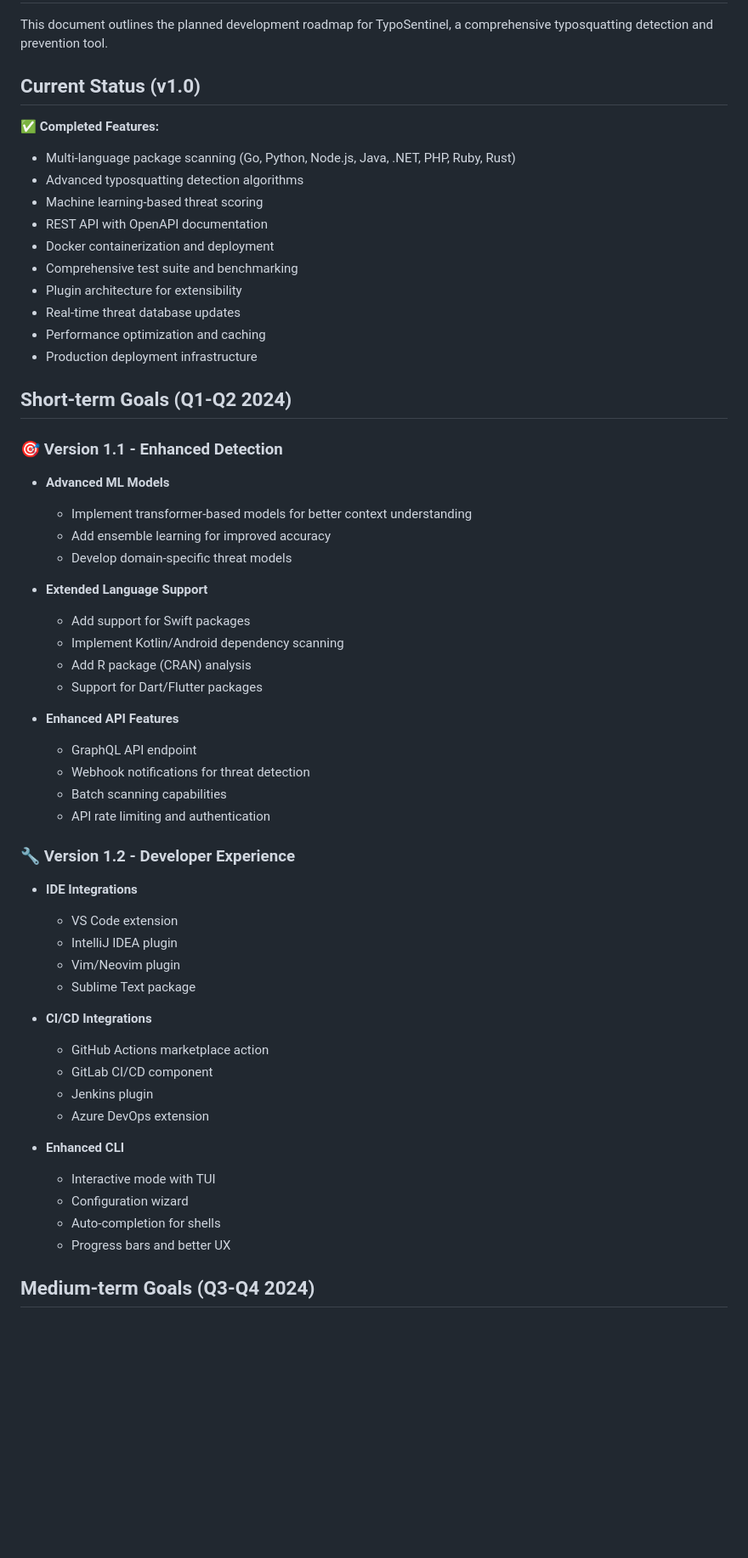
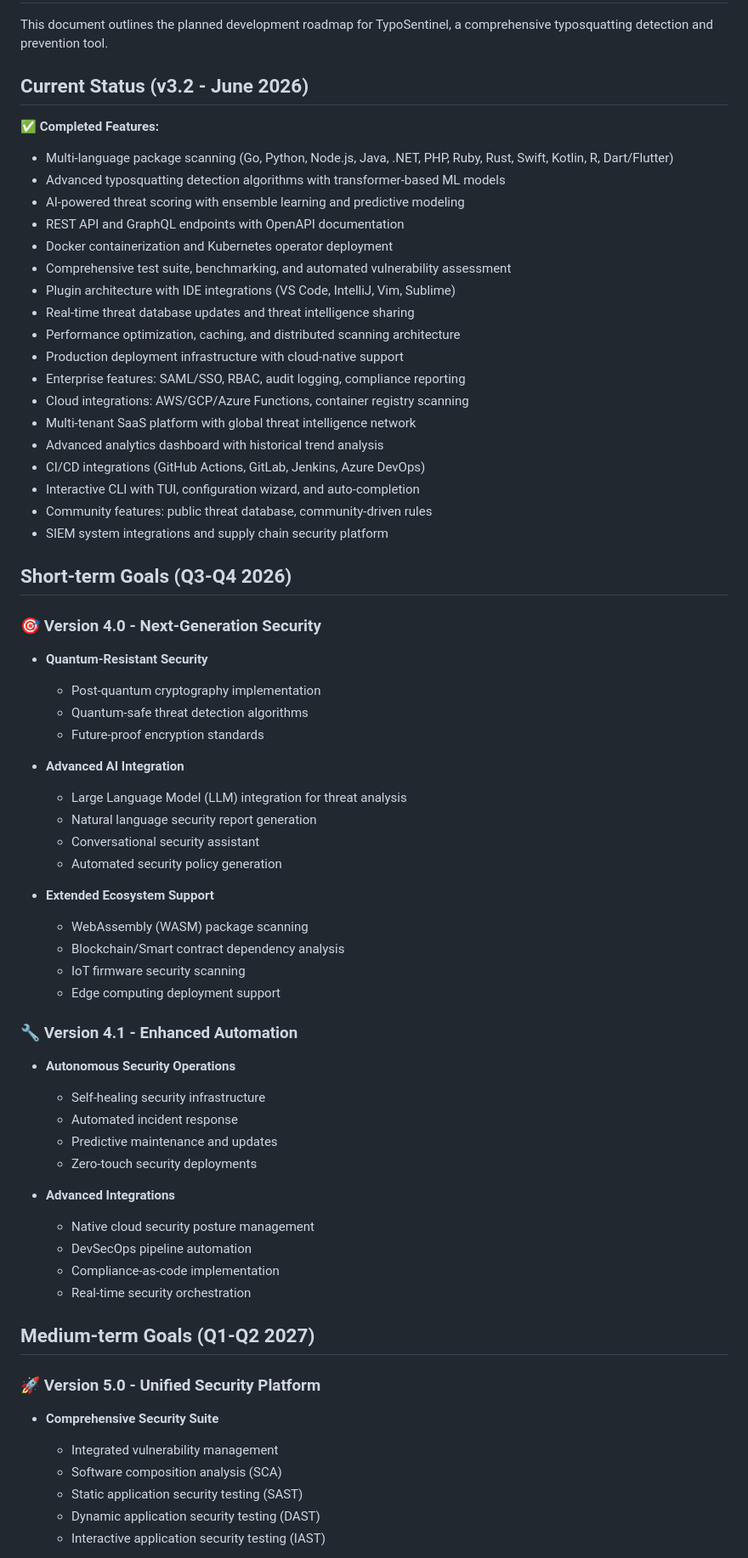
Before and after one commit to Alivanroy/Typosentinel, a Markdown page: ROADMAP.md, the part around the change printed below. Shown: that part at 85% size. Rendered like a GitHub page; blank space fills up the shorter version.

```diff
--- a/ROADMAP.md
+++ b/ROADMAP.md
@@ -2,58 +2,68 @@
 
 This document outlines the planned development roadmap for TypoSentinel, a comprehensive typosquatting detection and prevention tool.
 
-## Current Status (v1.0)
+## Current Status (v3.2 - June 2026)
 
 ✅ **Completed Features:**
-- Multi-language package scanning (Go, Python, Node.js, Java, .NET, PHP, Ruby, Rust)
-- Advanced typosquatting detection algorithms
-- Machine learning-based threat scoring
-- REST API with OpenAPI documentation
-- Docker containerization and deployment
-- Comprehensive test suite and benchmarking
-- Plugin architecture for extensibility
-- Real-time threat database updates
-- Performance optimization and caching
-- Production deployment infrastructure
+- Multi-language package scanning (Go, Python, Node.js, Java, .NET, PHP, Ruby, Rust, Swift, Kotlin, R, Dart/Flutter)
+- Advanced typosquatting detection algorithms with transformer-based ML models
+- AI-powered threat scoring with ensemble learning and predictive modeling
+- REST API and GraphQL endpoints with OpenAPI documentation
+- Docker containerization and Kubernetes operator deployment
+- Comprehensive test suite, benchmarking, and automated vulnerability assessment
+- Plugin architecture with IDE integrations (VS Code, IntelliJ, Vim, Sublime)
+- Real-time threat database updates and threat intelligence sharing
+- Performance optimization, caching, and distributed scanning architecture
+- Production deployment infrastructure with cloud-native support
+- Enterprise features: SAML/SSO, RBAC, audit logging, compliance reporting
+- Cloud integrations: AWS/GCP/Azure Functions, container registry scanning
+- Multi-tenant SaaS platform with global threat intelligence network
+- Advanced analytics dashboard with historical trend analysis
+- CI/CD integrations (GitHub Actions, GitLab, Jenkins, Azure DevOps)
+- Interactive CLI with TUI, configuration wizard, and auto-completion
+- Community features: public threat database, community-driven rules
+- SIEM system integrations and supply chain security platform
 
-## Short-term Goals (Q1-Q2 2024)
+## Short-term Goals (Q3-Q4 2026)
 
-### 🎯 Version 1.1 - Enhanced Detection
-- **Advanced ML Models**
-  - Implement transformer-based models for better context understanding
-  - Add ensemble learning for improved accuracy
-  - Develop domain-specific threat models
+### 🎯 Version 4.0 - Next-Generation Security
+- **Quantum-Resistant Security**
+  - Post-quantum cryptography implementation
+  - Quantum-safe threat detection algorithms
+  - Future-proof encryption standards
 
-- **Extended Language Support**
-  - Add support for Swift packages
-  - Implement Kotlin/Android dependency scanning
-  - Add R package (CRAN) analysis
-  - Support for Dart/Flutter packages
+- **Advanced AI Integration**
+  - Large Language Model (LLM) integration for threat analysis
+  - Natural language security report generation
+  - Conversational security assistant
+  - Automated security policy generation
 
-- **Enhanced API Features**
-  - GraphQL API endpoint
-  - Webhook notifications for threat detection
-  - Batch scanning capabilities
-  - API rate limiting and authentication
+- **Extended Ecosystem Support**
+  - WebAssembly (WASM) package scanning
+  - Blockchain/Smart contract dependency analysis
+  - IoT firmware security scanning
+  - Edge computing deployment support
 
-### 🔧 Version 1.2 - Developer Experience
-- **IDE Integrations**
-  - VS Code extension
-  - IntelliJ IDEA plugin
-  - Vim/Neovim plugin
-  - Sublime Text package
+### 🔧 Version 4.1 - Enhanced Automation
+- **Autonomous Security Operations**
+  - Self-healing security infrastructure
+  - Automated incident response
+  - Predictive maintenance and updates
+  - Zero-touch security deployments
 
-- **CI/CD Integrations**
-  - GitHub Actions marketplace action
-  - GitLab CI/CD component
-  - Jenkins plugin
-  - Azure DevOps extension
+- **Advanced Integrations**
+  - Native cloud security posture management
+  - DevSecOps pipeline automation
+  - Compliance-as-code implementation
+  - Real-time security orchestration
 
-- **Enhanced CLI**
-  - Interactive mode with TUI
-  - Configuration wizard
-  - Auto-completion for shells
-  - Progress bars and better UX
+## Medium-term Goals (Q1-Q2 2027)
 
-## Medium-term Goals (Q3-Q4 2024)
+### 🚀 Version 5.0 - Unified Security Platform
+- **Comprehensive Security Suite**
+  - Integrated vulnerability management
+  - Software composition analysis (SCA)
+  - Static application security testing (SAST)
+  - Dynamic application security testing (DAST)
+  - Interactive application security testing (IAST)
 
```
Also changed, not shown: other parts of ROADMAP.md (+46 -53 lines).
